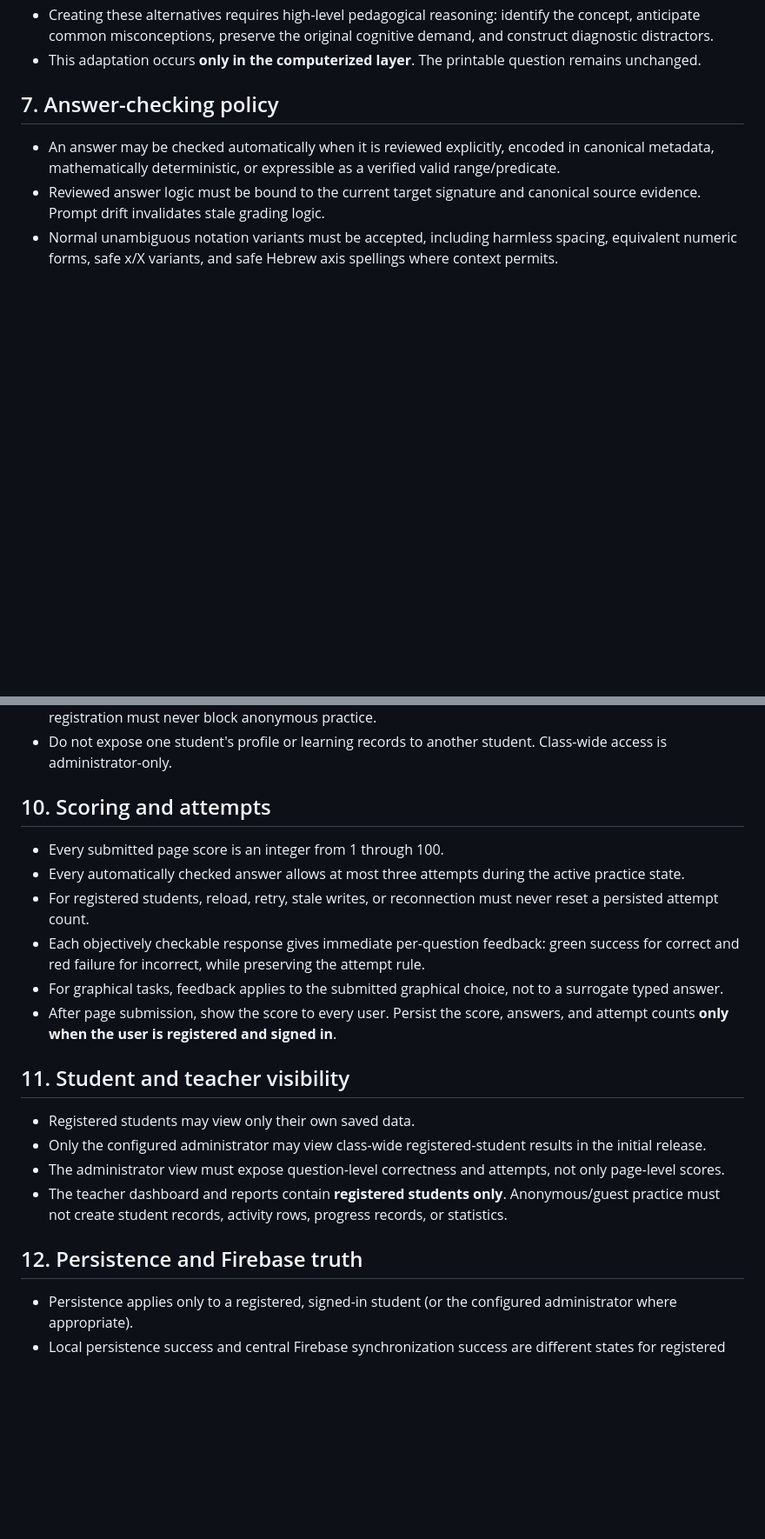
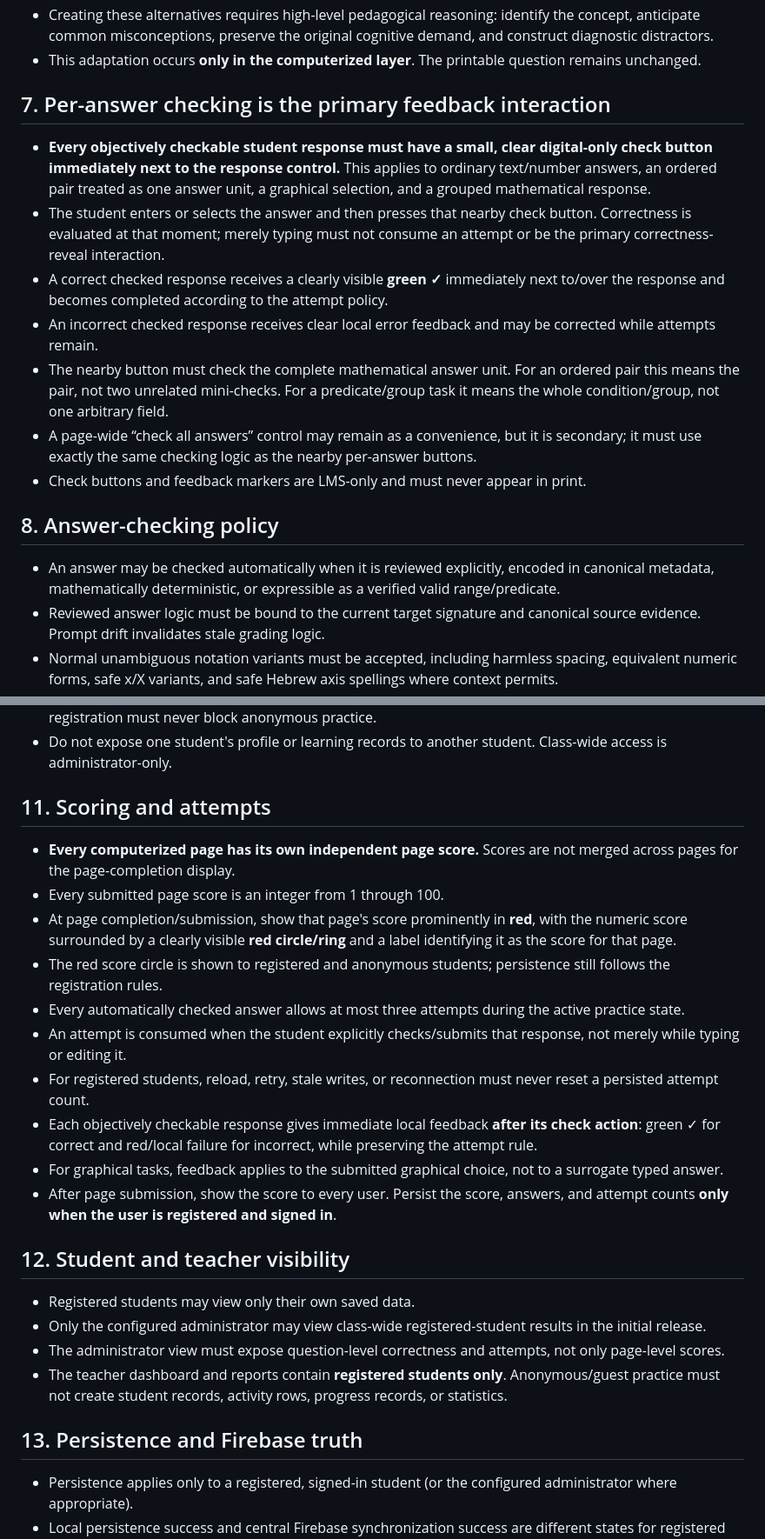
Before and after one commit to yanivmizrachiy/coordinate-lms, a Markdown page: RULES.md, 2 parts joined by grey strips. Shown at 87% size. GitHub-like rendering; blank space fills up the shorter version.

Commit message:
Make per-answer check buttons and per-page red score canonical

```diff
--- a/RULES.md
+++ b/RULES.md
@@ -58,7 +58,17 @@ No README, status document, handoff, memory file, PR description, comment, test
 - Creating these alternatives requires high-level pedagogical reasoning: identify the concept, anticipate common misconceptions, preserve the original cognitive demand, and construct diagnostic distractors.
 - This adaptation occurs **only in the computerized layer**. The printable question remains unchanged.
 
-## 7. Answer-checking policy
+## 7. Per-answer checking is the primary feedback interaction
+
+- **Every objectively checkable student response must have a small, clear digital-only check button immediately next to the response control.** This applies to ordinary text/number answers, an ordered pair treated as one answer unit, a graphical selection, and a grouped mathematical response.
+- The student enters or selects the answer and then presses that nearby check button. Correctness is evaluated at that moment; merely typing must not consume an attempt or be the primary correctness-reveal interaction.
+- A correct checked response receives a clearly visible **green ✓** immediately next to/over the response and becomes completed according to the attempt policy.
+- An incorrect checked response receives clear local error feedback and may be corrected while attempts remain.
+- The nearby button must check the complete mathematical answer unit. For an ordered pair this means the pair, not two unrelated mini-checks. For a predicate/group task it means the whole condition/group, not one arbitrary field.
+- A page-wide “check all answers” control may remain as a convenience, but it is secondary; it must use exactly the same checking logic as the nearby per-answer buttons.
+- Check buttons and feedback markers are LMS-only and must never appear in print.
+
+## 8. Answer-checking policy
 
 - An answer may be checked automatically when it is reviewed explicitly, encoded in canonical metadata, mathematically deterministic, or expressible as a verified valid range/predicate.
 - Reviewed answer logic must be bound to the current target signature and canonical source evidence. Prompt drift invalidates stale grading logic.
@@ -92,23 +102,27 @@ No README, status document, handoff, memory file, PR description, comment, test
 - Registration must fail closed when the real production authentication backend is unavailable; failure of registration must never block anonymous practice.
 - Do not expose one student's profile or learning records to another student. Class-wide access is administrator-only.
 
-## 10. Scoring and attempts
+## 11. Scoring and attempts
 
+- **Every computerized page has its own independent page score.** Scores are not merged across pages for the page-completion display.
 - Every submitted page score is an integer from 1 through 100.
+- At page completion/submission, show that page's score prominently in **red**, with the numeric score surrounded by a clearly visible **red circle/ring** and a label identifying it as the score for that page.
+- The red score circle is shown to registered and anonymous students; persistence still follows the registration rules.
 - Every automatically checked answer allows at most three attempts during the active practice state.
+- An attempt is consumed when the student explicitly checks/submits that response, not merely while typing or editing it.
 - For registered students, reload, retry, stale writes, or reconnection must never reset a persisted attempt count.
-- Each objectively checkable response gives immediate per-question feedback: green success for correct and red failure for incorrect, while preserving the attempt rule.
+- Each objectively checkable response gives immediate local feedback **after its check action**: green ✓ for correct and red/local failure for incorrect, while preserving the attempt rule.
 - For graphical tasks, feedback applies to the submitted graphical choice, not to a surrogate typed answer.
 - After page submission, show the score to every user. Persist the score, answers, and attempt counts **only when the user is registered and signed in**.
 
-## 11. Student and teacher visibility
+## 12. Student and teacher visibility
 
 - Registered students may view only their own saved data.
 - Only the configured administrator may view class-wide registered-student results in the initial release.
 - The administrator view must expose question-level correctness and attempts, not only page-level scores.
 - The teacher dashboard and reports contain **registered students only**. Anonymous/guest practice must not create student records, activity rows, progress records, or statistics.
 
-## 12. Persistence and Firebase truth
+## 13. Persistence and Firebase truth
 
 - Persistence applies only to a registered, signed-in student (or the configured administrator where appropriate).
 - Local persistence success and central Firebase synchronization success are different states for registered users.
```
Also changed, not shown: other parts of RULES.md (+5 -5 lines).
